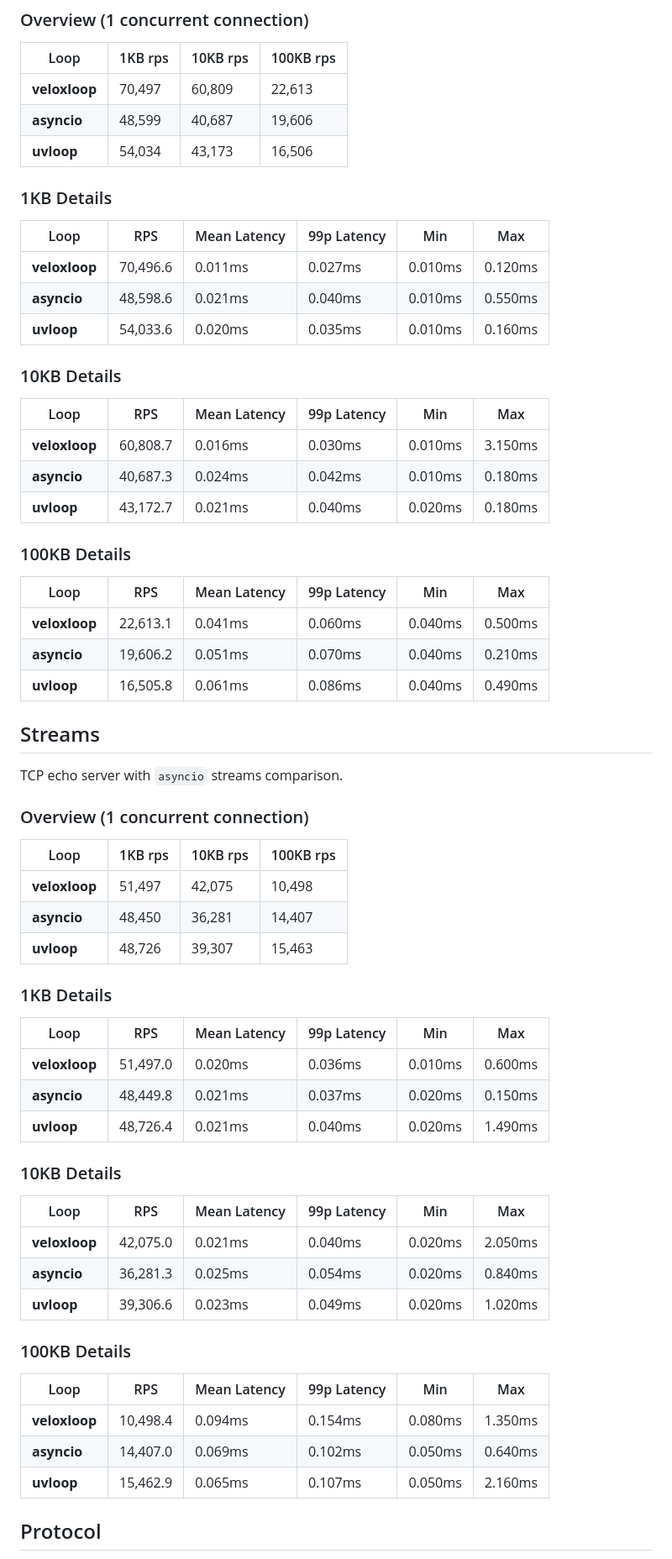
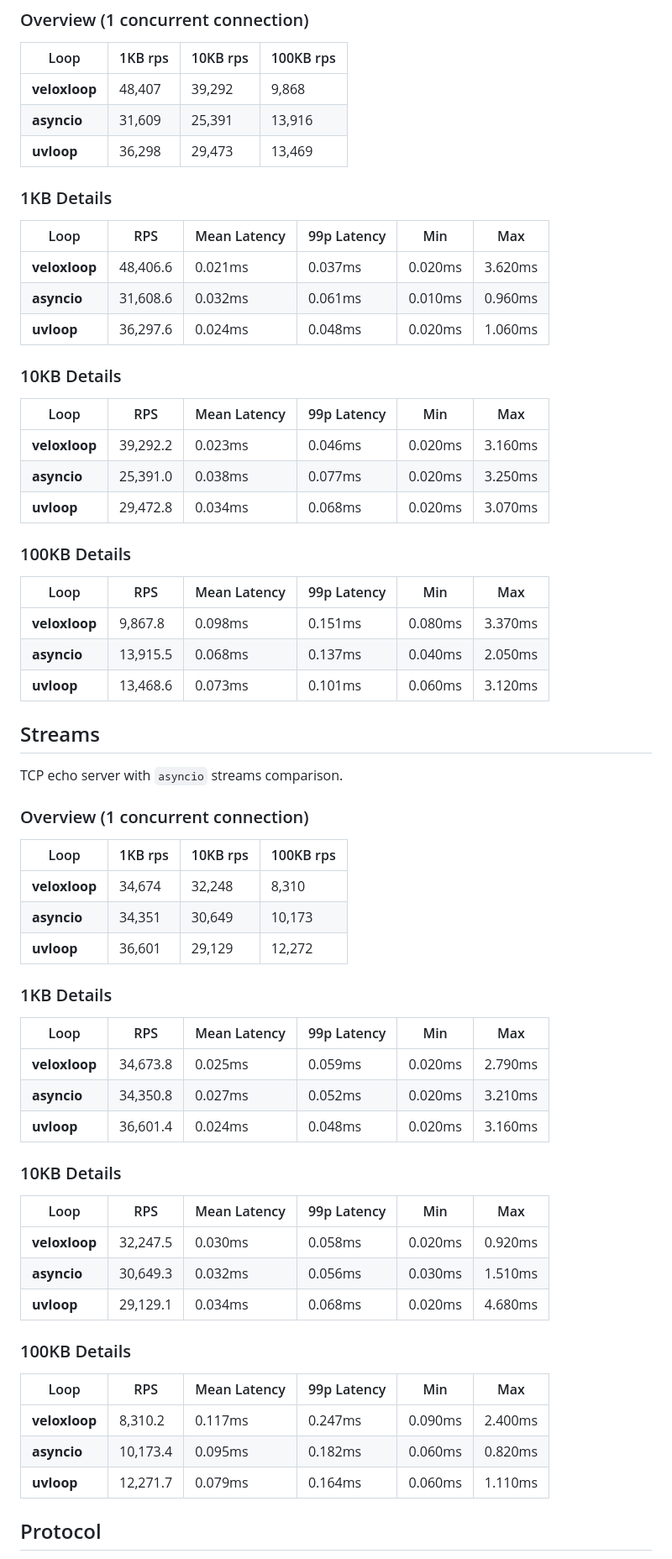
Before and after one commit to DVNghiem/Veloxloop, a Markdown page: benchmarks/README.md, the part around one of its changes. Shown at 84% size. GitHub-like rendering.

Commit message:
docs: Update benchmarks in README with latest performance metrics and environment details

```diff
--- a/benchmarks/README.md
+++ b/benchmarks/README.md
@@ -13,33 +13,33 @@ TCP echo server with raw sockets comparison.
 ### Overview (1 concurrent connection)
 | Loop | 1KB rps | 10KB rps | 100KB rps |
 | --- | --- | --- | --- |
-| **veloxloop** | 70,497 | 60,809 | 22,613 |
-| **asyncio** | 48,599 | 40,687 | 19,606 |
-| **uvloop** | 54,034 | 43,173 | 16,506 |
+| **veloxloop** | 48,407 | 39,292 | 9,868 |
+| **asyncio** | 31,609 | 25,391 | 13,916 |
+| **uvloop** | 36,298 | 29,473 | 13,469 |
 
 ### 1KB Details
 
 | Loop | RPS | Mean Latency | 99p Latency | Min | Max |
 | --- | --- | --- | --- | --- | --- |
-| **veloxloop** | 70,496.6 | 0.011ms | 0.027ms | 0.010ms | 0.120ms |
-| **asyncio** | 48,598.6 | 0.021ms | 0.040ms | 0.010ms | 0.550ms |
-| **uvloop** | 54,033.6 | 0.020ms | 0.035ms | 0.010ms | 0.160ms |
+| **veloxloop** | 48,406.6 | 0.021ms | 0.037ms | 0.020ms | 3.620ms |
+| **asyncio** | 31,608.6 | 0.032ms | 0.061ms | 0.010ms | 0.960ms |
+| **uvloop** | 36,297.6 | 0.024ms | 0.048ms | 0.020ms | 1.060ms |
 
 ### 10KB Details
 
 | Loop | RPS | Mean Latency | 99p Latency | Min | Max |
 | --- | --- | --- | --- | --- | --- |
-| **veloxloop** | 60,808.7 | 0.016ms | 0.030ms | 0.010ms | 3.150ms |
-| **asyncio** | 40,687.3 | 0.024ms | 0.042ms | 0.010ms | 0.180ms |
-| **uvloop** | 43,172.7 | 0.021ms | 0.040ms | 0.020ms | 0.180ms |
+| **veloxloop** | 39,292.2 | 0.023ms | 0.046ms | 0.020ms | 3.160ms |
+| **asyncio** | 25,391.0 | 0.038ms | 0.077ms | 0.020ms | 3.250ms |
+| **uvloop** | 29,472.8 | 0.034ms | 0.068ms | 0.020ms | 3.070ms |
 
 ### 100KB Details
 
 | Loop | RPS | Mean Latency | 99p Latency | Min | Max |
 | --- | --- | --- | --- | --- | --- |
-| **veloxloop** | 22,613.1 | 0.041ms | 0.060ms | 0.040ms | 0.500ms |
-| **asyncio** | 19,606.2 | 0.051ms | 0.070ms | 0.040ms | 0.210ms |
-| **uvloop** | 16,505.8 | 0.061ms | 0.086ms | 0.040ms | 0.490ms |
+| **veloxloop** | 9,867.8 | 0.098ms | 0.151ms | 0.080ms | 3.370ms |
+| **asyncio** | 13,915.5 | 0.068ms | 0.137ms | 0.040ms | 2.050ms |
+| **uvloop** | 13,468.6 | 0.073ms | 0.101ms | 0.060ms | 3.120ms |
 
 
 ## Streams
@@ -50,33 +50,33 @@ TCP echo server with `asyncio` streams comparison.
 ### Overview (1 concurrent connection)
 | Loop | 1KB rps | 10KB rps | 100KB rps |
 | --- | --- | --- | --- |
-| **veloxloop** | 51,497 | 42,075 | 10,498 |
-| **asyncio** | 48,450 | 36,281 | 14,407 |
-| **uvloop** | 48,726 | 39,307 | 15,463 |
+| **veloxloop** | 34,674 | 32,248 | 8,310 |
+| **asyncio** | 34,351 | 30,649 | 10,173 |
+| **uvloop** | 36,601 | 29,129 | 12,272 |
 
 ### 1KB Details
 
 | Loop | RPS | Mean Latency | 99p Latency | Min | Max |
 | --- | --- | --- | --- | --- | --- |
-| **veloxloop** | 51,497.0 | 0.020ms | 0.036ms | 0.010ms | 0.600ms |
-| **asyncio** | 48,449.8 | 0.021ms | 0.037ms | 0.020ms | 0.150ms |
-| **uvloop** | 48,726.4 | 0.021ms | 0.040ms | 0.020ms | 1.490ms |
+| **veloxloop** | 34,673.8 | 0.025ms | 0.059ms | 0.020ms | 2.790ms |
+| **asyncio** | 34,350.8 | 0.027ms | 0.052ms | 0.020ms | 3.210ms |
+| **uvloop** | 36,601.4 | 0.024ms | 0.048ms | 0.020ms | 3.160ms |
 
 ### 10KB Details
 
 | Loop | RPS | Mean Latency | 99p Latency | Min | Max |
 | --- | --- | --- | --- | --- | --- |
-| **veloxloop** | 42,075.0 | 0.021ms | 0.040ms | 0.020ms | 2.050ms |
-| **asyncio** | 36,281.3 | 0.025ms | 0.054ms | 0.020ms | 0.840ms |
-| **uvloop** | 39,306.6 | 0.023ms | 0.049ms | 0.020ms | 1.020ms |
+| **veloxloop** | 32,247.5 | 0.030ms | 0.058ms | 0.020ms | 0.920ms |
+| **asyncio** | 30,649.3 | 0.032ms | 0.056ms | 0.030ms | 1.510ms |
+| **uvloop** | 29,129.1 | 0.034ms | 0.068ms | 0.020ms | 4.680ms |
 
 ### 100KB Details
 
 | Loop | RPS | Mean Latency | 99p Latency | Min | Max |
 | --- | --- | --- | --- | --- | --- |
-| **veloxloop** | 10,498.4 | 0.094ms | 0.154ms | 0.080ms | 1.350ms |
-| **asyncio** | 14,407.0 | 0.069ms | 0.102ms | 0.050ms | 0.640ms |
-| **uvloop** | 15,462.9 | 0.065ms | 0.107ms | 0.050ms | 2.160ms |
+| **veloxloop** | 8,310.2 | 0.117ms | 0.247ms | 0.090ms | 2.400ms |
+| **asyncio** | 10,173.4 | 0.095ms | 0.182ms | 0.060ms | 0.820ms |
+| **uvloop** | 12,271.7 | 0.079ms | 0.164ms | 0.060ms | 1.110ms |
 
 
 ## Protocol
```
Also changed, not shown: other parts of benchmarks/README.md (+28 -28 lines).
